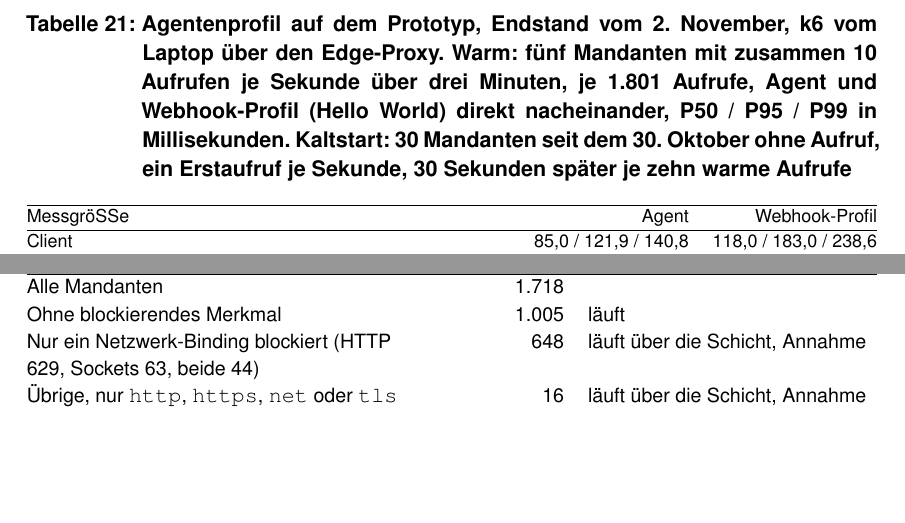
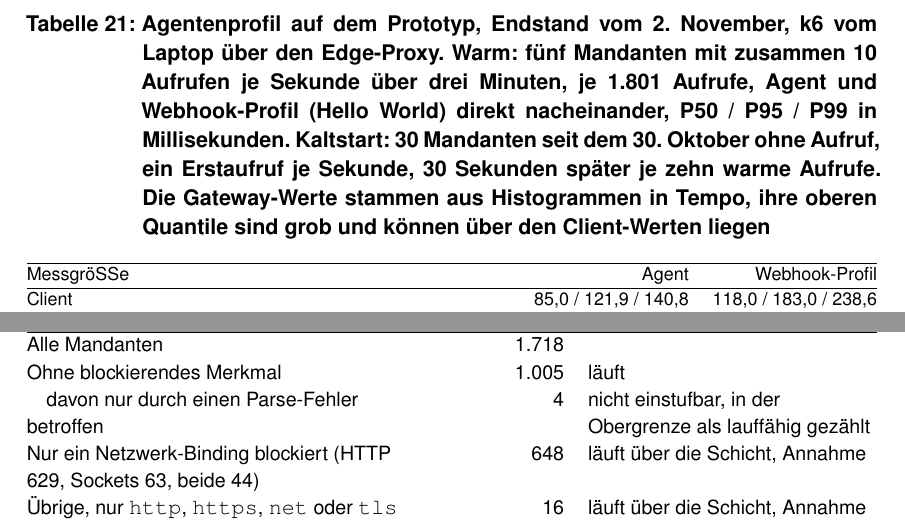
Before and after one commit to DeathsGun/thesis, a LaTeX document (main.tex, which reads kapitel/anhang/anhang.tex): two parts of pages 80 and 81 of 95, joined at a grey line, cut so that both start at the same text, the shorter picture padded with empty space. Compiled offline with XeLaTeX; a LaTeX package or settings file that is missing is left out.

Commit message:
Parse-Fehler in Tab. 22 eingeordnet, Hinweis zu Gateway-Quantilen, Freigabe der Datenauswertung in 3.2.1
Co-Authored-By: Claude Sonnet 5.5 <noreply@anthropic.com>

```diff
--- a/kapitel/anhang/anhang.tex
+++ b/kapitel/anhang/anhang.tex
@@ -356,7 +356,8 @@ pub fn for_profile(profile: Profile) -> Self {
 \begin{table}[H]
   \caption{Agentenprofil auf dem Prototyp, Endstand vom 2.\ November, k6 vom Laptop über den Edge-Proxy. Warm: fünf Mandanten mit zusammen 10 Aufrufen je Sekunde
     über drei Minuten, je 1.801 Aufrufe, Agent und Webhook-Profil (Hello World) direkt nacheinander, P50 / P95 / P99 in Millisekunden.
-    Kaltstart: 30 Mandanten seit dem 30.\ Oktober ohne Aufruf, ein Erstaufruf je Sekunde, 30 Sekunden später je zehn warme Aufrufe}
+    Kaltstart: 30 Mandanten seit dem 30.\ Oktober ohne Aufruf, ein Erstaufruf je Sekunde, 30 Sekunden später je zehn warme Aufrufe. Die Gateway-Werte stammen aus Histogrammen in Tempo, ihre oberen Quantile sind grob und
+    können über den Client-Werten liegen}
   \label{tab:agent-latenz}
   \footnotesize
   \begin{tabularx}{\textwidth}{@{}>{\RaggedRight\arraybackslash}X r r@{}}
@@ -462,6 +463,7 @@ pub fn for_profile(profile: Profile) -> Self {
     \hline
     Alle Mandanten & 1.718 & \\
     Ohne blockierendes Merkmal & 1.005 & läuft \\
+    \quad davon nur durch einen Parse-Fehler betroffen & 4 & nicht einstufbar, in der Obergrenze als lauffähig gezählt \\
     Nur ein Netzwerk-Binding blockiert (HTTP 629, Sockets 63, beide 44) & 648 & läuft über die Schicht, Annahme \\
     Übrige, nur \texttt{http}, \texttt{https}, \texttt{net} oder \texttt{tls} & 16 & läuft über die Schicht, Annahme \\
     Übrige, Skripte gelesen und im Probelauf geprüft & 49 & \\
```
Also changed, not shown: kapitel/03-Analyse/analyse.tex (+3 -3 lines).
